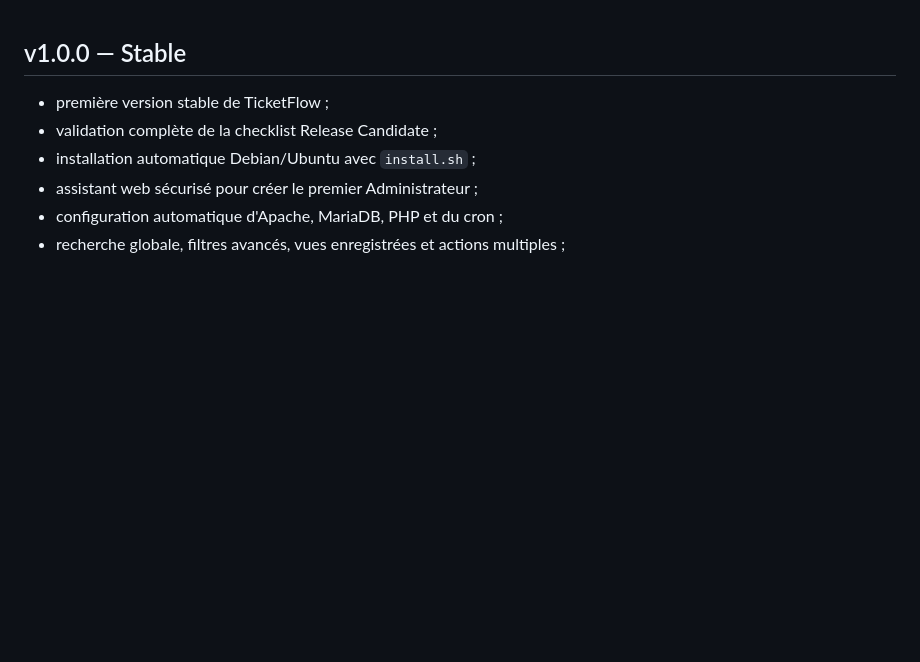
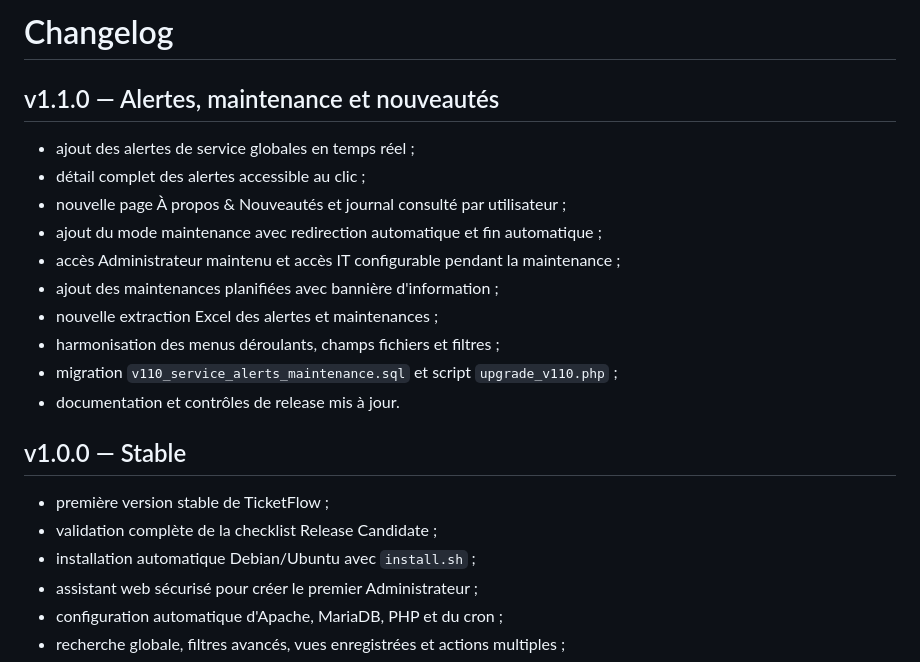
Before and after one commit to blueGameTV/TicketFlow, a Markdown page: CHANGELOG.md, the part around the change. Drawn GitHub-style; blank space fills up the shorter version.

Commit message:
docs: add v1.1.0 changelog

```diff
--- a/CHANGELOG.md
+++ b/CHANGELOG.md
@@ -1,3 +1,18 @@
+# Changelog
+
+## v1.1.0 — Alertes, maintenance et nouveautés
+
+- ajout des alertes de service globales en temps réel ;
+- détail complet des alertes accessible au clic ;
+- nouvelle page À propos & Nouveautés et journal consulté par utilisateur ;
+- ajout du mode maintenance avec redirection automatique et fin automatique ;
+- accès Administrateur maintenu et accès IT configurable pendant la maintenance ;
+- ajout des maintenances planifiées avec bannière d'information ;
+- nouvelle extraction Excel des alertes et maintenances ;
+- harmonisation des menus déroulants, champs fichiers et filtres ;
+- migration `v110_service_alerts_maintenance.sql` et script `upgrade_v110.php` ;
+- documentation et contrôles de release mis à jour.
+
 ## v1.0.0 — Stable
 
 - première version stable de TicketFlow ;
```
